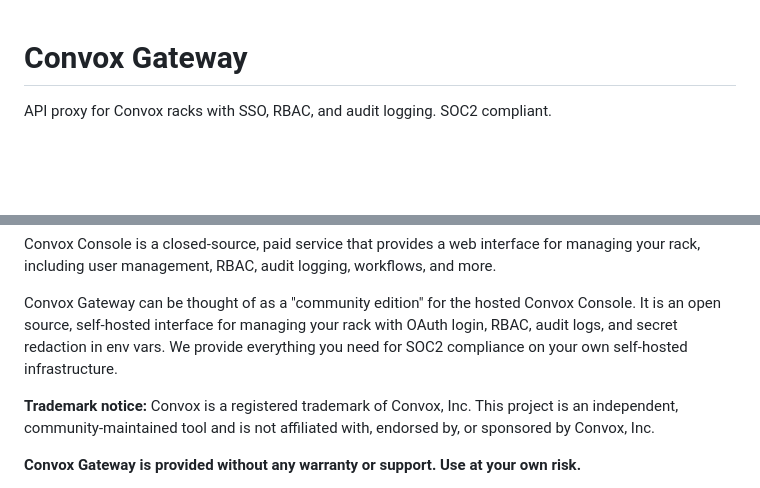
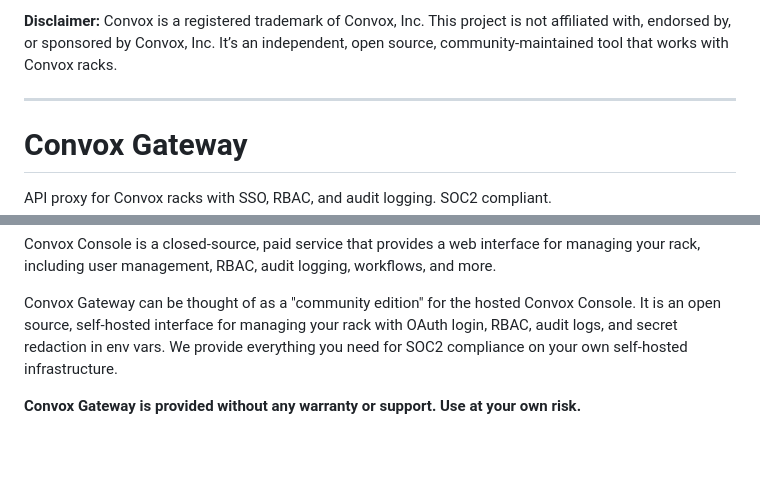
Before and after one commit to DocSpring/rack-gateway, a Markdown page: README.md, 2 parts joined by grey strips. GitHub-like rendering; blank space fills up the shorter version.

Commit message:
move disclaimer to the top

```diff
--- a/README.md
+++ b/README.md
@@ -1,3 +1,9 @@
+**Disclaimer:** Convox is a registered trademark of Convox, Inc.
+This project is not affiliated with, endorsed by, or sponsored by Convox, Inc.
+It’s an independent, open source, community-maintained tool that works with Convox racks.
+
+---
+
 # Convox Gateway
 
 API proxy for Convox racks with SSO, RBAC, and audit logging. SOC2 compliant.
@@ -18,10 +24,6 @@ Convox Gateway can be thought of as a "community edition" for the hosted Convox
 It is an open source, self-hosted interface for managing your rack with OAuth login, RBAC,
 audit logs, and secret redaction in env vars. We provide everything you need
 for SOC2 compliance on your own self-hosted infrastructure.
-
-**Trademark notice:** Convox is a registered trademark of Convox, Inc.
-This project is an independent, community-maintained tool and is not affiliated with,
-endorsed by, or sponsored by Convox, Inc.
 
 **Convox Gateway is provided without any warranty or support. Use at your own risk.**
 
```
